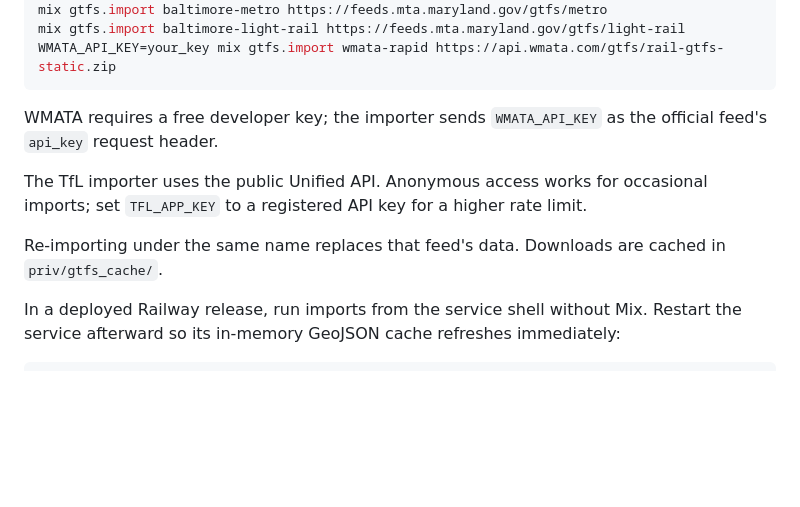
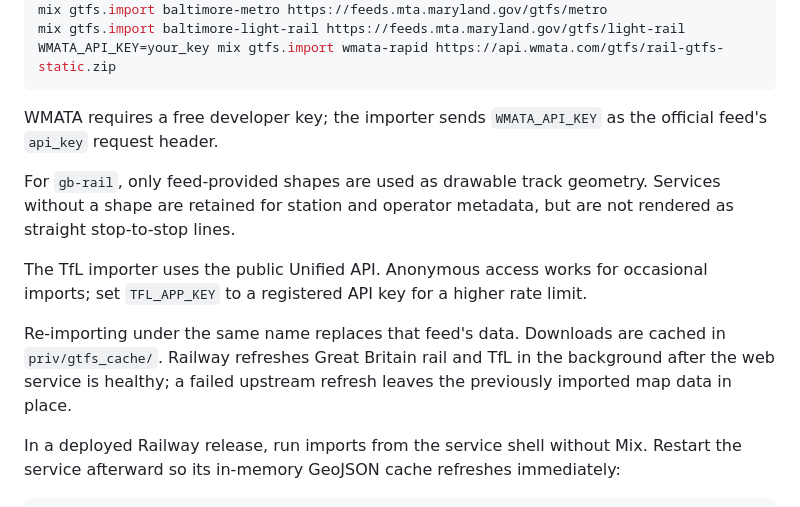
Before and after one commit to LaggySon/transitmaps, a Markdown page: README.md, the part around the change. Drawn GitHub-style; blank space fills up the shorter version.

Commit message:
Stop drawing unshaped rail services as chords

```diff
--- a/README.md
+++ b/README.md
@@ -76,12 +76,18 @@ WMATA_API_KEY=your_key mix gtfs.import wmata-rapid https://api.wmata.com/gtfs/ra
 WMATA requires a free developer key; the importer sends `WMATA_API_KEY` as
 the official feed's `api_key` request header.
 
+For `gb-rail`, only feed-provided shapes are used as drawable track geometry.
+Services without a shape are retained for station and operator metadata, but
+are not rendered as straight stop-to-stop lines.
+
 The TfL importer uses the public Unified API. Anonymous access works for
 occasional imports; set `TFL_APP_KEY` to a registered API key for a higher
 rate limit.
 
 Re-importing under the same name replaces that feed's data. Downloads are
-cached in `priv/gtfs_cache/`.
+cached in `priv/gtfs_cache/`. Railway refreshes Great Britain rail and TfL in
+the background after the web service is healthy; a failed upstream refresh
+leaves the previously imported map data in place.
 
 In a deployed Railway release, run imports from the service shell without
 Mix. Restart the service afterward so its in-memory GeoJSON cache refreshes
```
